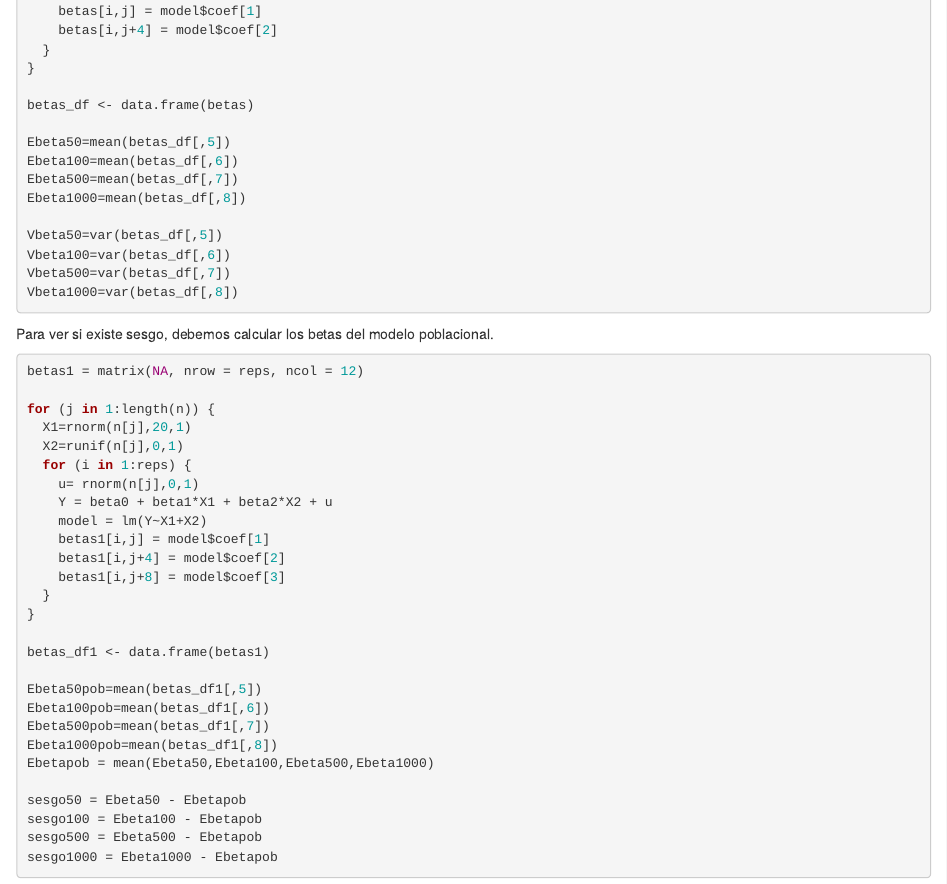
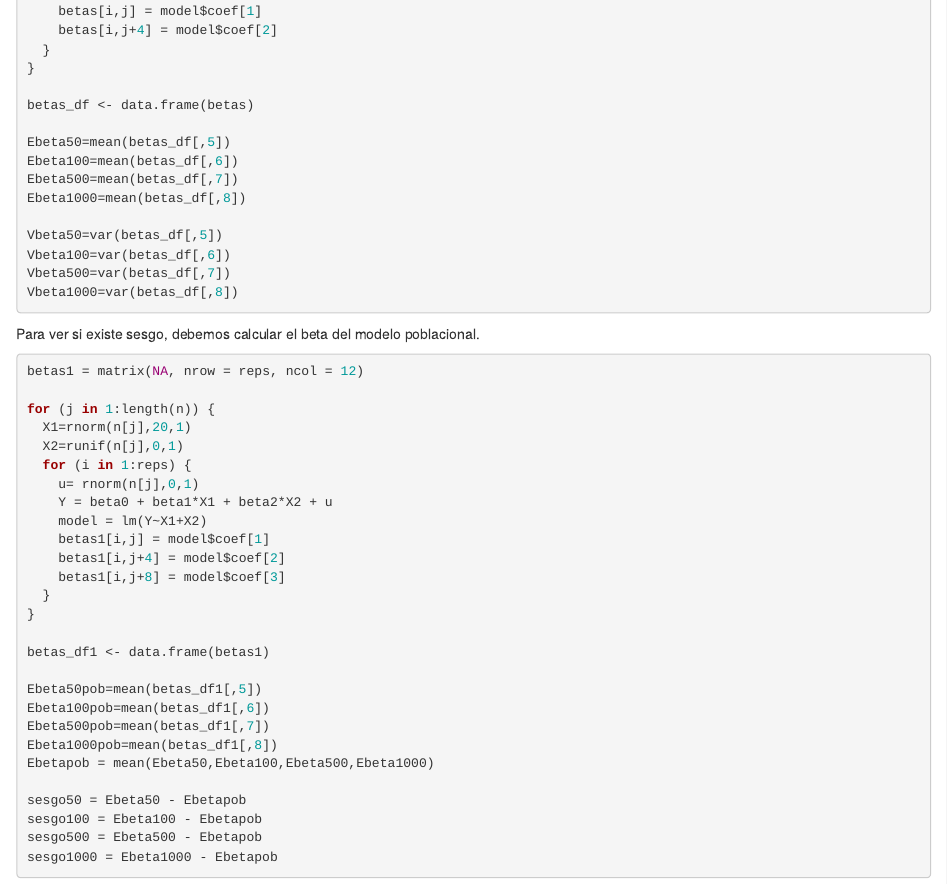
Before and after one commit to dnunezru/Tarea-5-R-UDP-Lourido-Nunez-Poblete, an R Markdown document (index.Rmd): the page in a window 1100 px wide, from 6350 px down. The pictures show the output file index.html that the author committed with the source, opened offline.

Commit message:
Tarea-5-R-UDP-Lourido-Nunez-Poblete

````diff
--- a/index.Rmd
+++ b/index.Rmd
@@ -131,7 +131,7 @@ Vbeta500=var(betas_df[,7])
 Vbeta1000=var(betas_df[,8])
 ```
 
-Para ver si existe sesgo, debemos calcular los betas del modelo poblacional.
+Para ver si existe sesgo, debemos calcular el beta del modelo poblacional.
 
 ```{r}
 betas1 = matrix(NA, nrow = reps, ncol = 12)
````
Also changed, not shown: index.html, index.nb.html.
